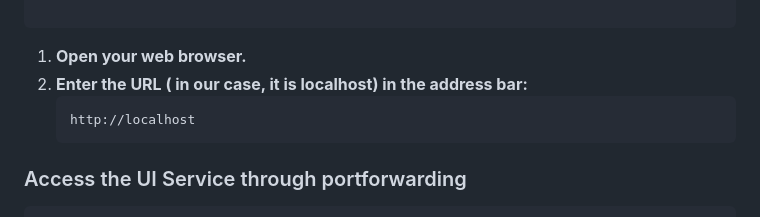
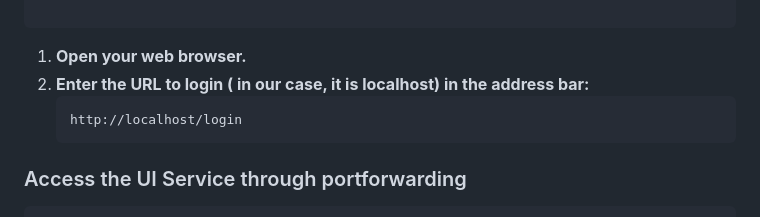
Before and after one commit to tarek-debug/Forex-Predictor, a Markdown page: readme.md, the part around the change. GitHub-like rendering.

````diff
--- a/readme.md
+++ b/readme.md
@@ -176,9 +176,9 @@ fxp-ui   LoadBalancer   10.108.27.125   localhost     80:30562/TCP   4m54s
 
 ```
 1. **Open your web browser.**
-2. **Enter the URL ( in our case, it is localhost) in the address bar:**
+2. **Enter the URL to login ( in our case, it is localhost) in the address bar:**
    ```plaintext
-   http://localhost
+   http://localhost/login
 ### Access the UI Service through portforwarding
 ```bash
 kubectl port-forward svc/fxp-ui 8080:80 -n fxp-apps
````
